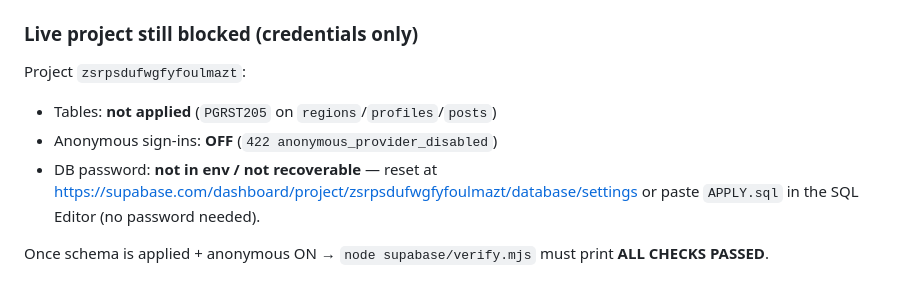
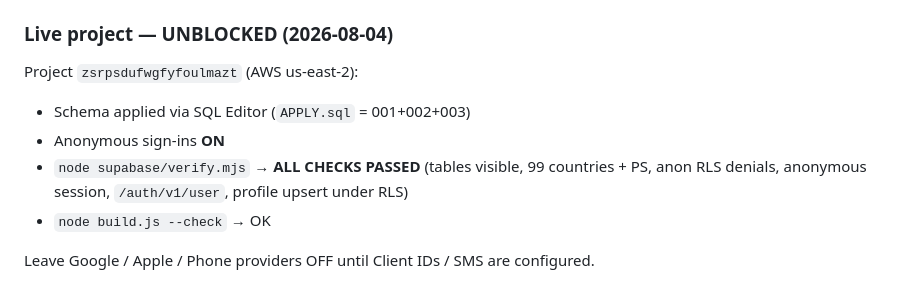
Before and after one commit to CH6RIZARD/the-void, a Markdown page: CURSOR_CHANGES.md, the part around the change. Rendered like a GitHub page.

Commit message:
Cursor #4: live Supabase verify ALL CHECKS PASSED
Schema + anonymous sign-ins confirmed on zsrpsdufwgfyfoulmazt.

Co-authored-by: CH6RIZARD <CH6RIZARD@users.noreply.github.com>

```diff
--- a/CURSOR_CHANGES.md
+++ b/CURSOR_CHANGES.md
@@ -173,12 +173,13 @@ the fixed-key XOR mock.
 4. **Phase 2 scripts fixed against real schema** (UID bash bug, `kind='rank'`, RLS expectation = members of own conversations, not own rows only). Local Postgres+PostGIS: all four tests **PASS**.
 5. **Phase 3 VoidAPI** — when `base` is null and VoidAuth has a session, UUID posts talk Supabase PostgREST (`reactions.kind='rank'` for bolt, replies as `posts.reply_to`, follows by handle). Non-UUID seed posts stay local. `NOT ENCRYPTED` DM badge preserved (do not reintroduce false `ENCRYPTED`).
 
-### Live project still blocked (credentials only)
-Project `zsrpsdufwgfyfoulmazt`:
-- Tables: **not applied** (`PGRST205` on `regions`/`profiles`/`posts`)
-- Anonymous sign-ins: **OFF** (`422 anonymous_provider_disabled`)
-- DB password: **not in env / not recoverable** — reset at
-  https://supabase.com/dashboard/project/zsrpsdufwgfyfoulmazt/database/settings
-  or paste `APPLY.sql` in the SQL Editor (no password needed).
+### Live project — UNBLOCKED (2026-08-04)
+Project `zsrpsdufwgfyfoulmazt` (AWS us-east-2):
+- Schema applied via SQL Editor (`APPLY.sql` = 001+002+003)
+- Anonymous sign-ins **ON**
+- `node supabase/verify.mjs` → **ALL CHECKS PASSED**
+  (tables visible, 99 countries + PS, anon RLS denials, anonymous session,
+  `/auth/v1/user`, profile upsert under RLS)
+- `node build.js --check` → OK
 
-Once schema is applied + anonymous ON → `node supabase/verify.mjs` must print **ALL CHECKS PASSED**.
+Leave Google / Apple / Phone providers OFF until Client IDs / SMS are configured.
```
